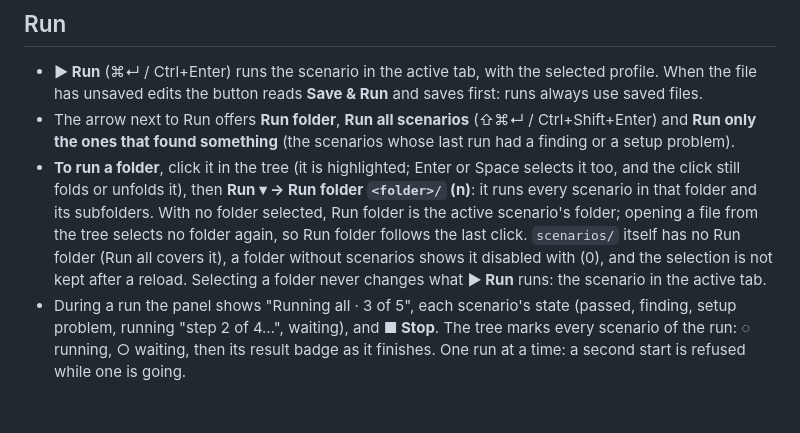
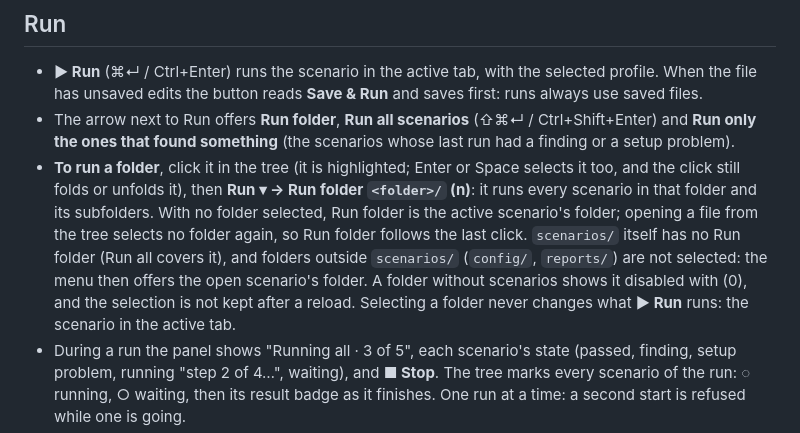
Before and after one commit to pepaooo/idm-test-framework, a Markdown page: docs/guides/workbench.md, the part around the change. Rendered like a GitHub page; blank space fills up the shorter version.

Commit message:
docs: folders outside scenarios/ are not selected for Run folder
ITF-64

Co-Authored-By: Claude Opus 5.5 <noreply@anthropic.com>

```diff
--- a/docs/guides/workbench.md
+++ b/docs/guides/workbench.md
@@ -249,9 +249,10 @@ entries of the Run menu say why when you point at them.
   the click still folds or unfolds it), then **Run ▾ → Run folder `<folder>/` (n)**: it runs every
   scenario in that folder and its subfolders. With no folder selected, Run folder is the active
   scenario's folder; opening a file from the tree selects no folder again, so Run folder follows the
-  last click. `scenarios/` itself has no Run folder (Run all covers it), a folder without scenarios
-  shows it disabled with (0), and the selection is not kept after a reload. Selecting a folder never
-  changes what **▶ Run** runs: the scenario in the active tab.
+  last click. `scenarios/` itself has no Run folder (Run all covers it), and folders outside
+  `scenarios/` (`config/`, `reports/`) are not selected: the menu then offers the open scenario's
+  folder. A folder without scenarios shows it disabled with (0), and the selection is not kept after a
+  reload. Selecting a folder never changes what **▶ Run** runs: the scenario in the active tab.
 - During a run the panel shows "Running all · 3 of 5", each scenario's state (passed, finding, setup
   problem, running "step 2 of 4…", waiting), and **■ Stop**. The tree marks every scenario of the
   run: ◌ running, ○ waiting, then its result badge as it finishes. One run at a time: a second start
```
